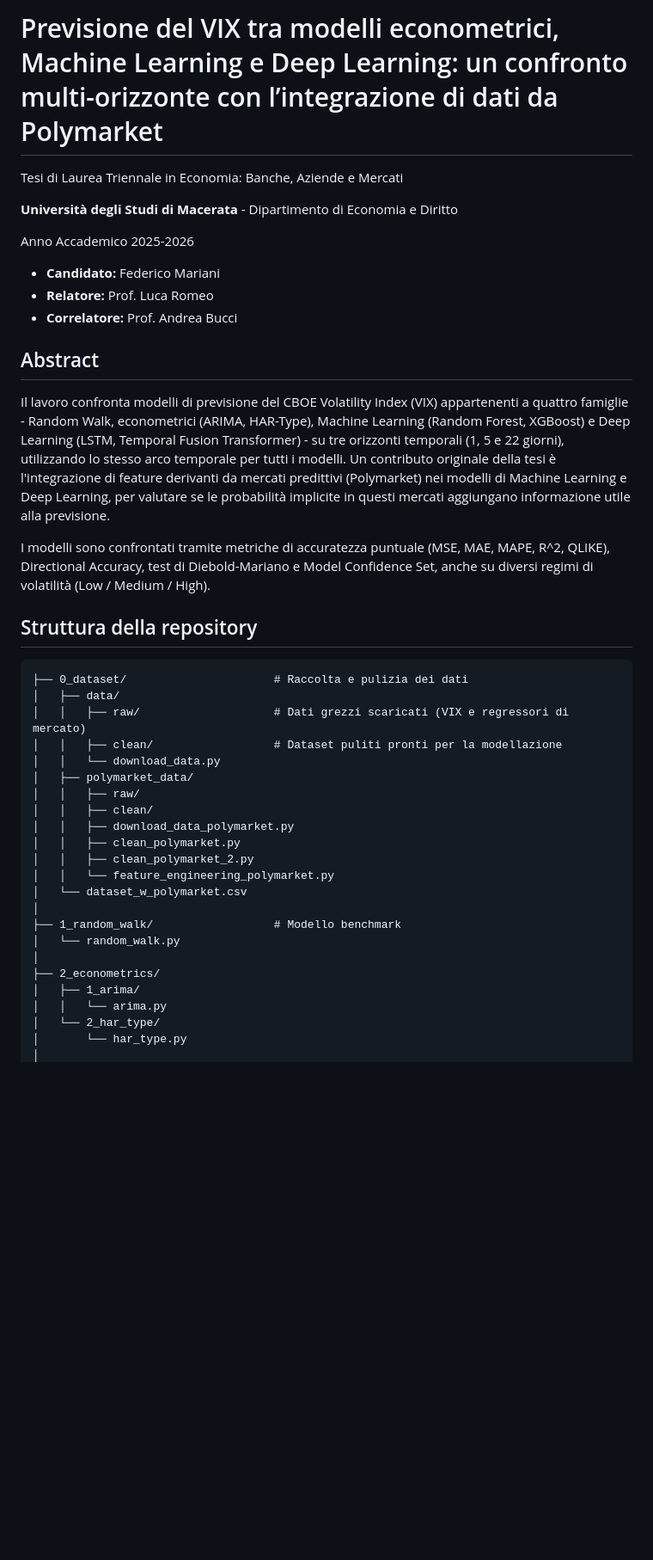
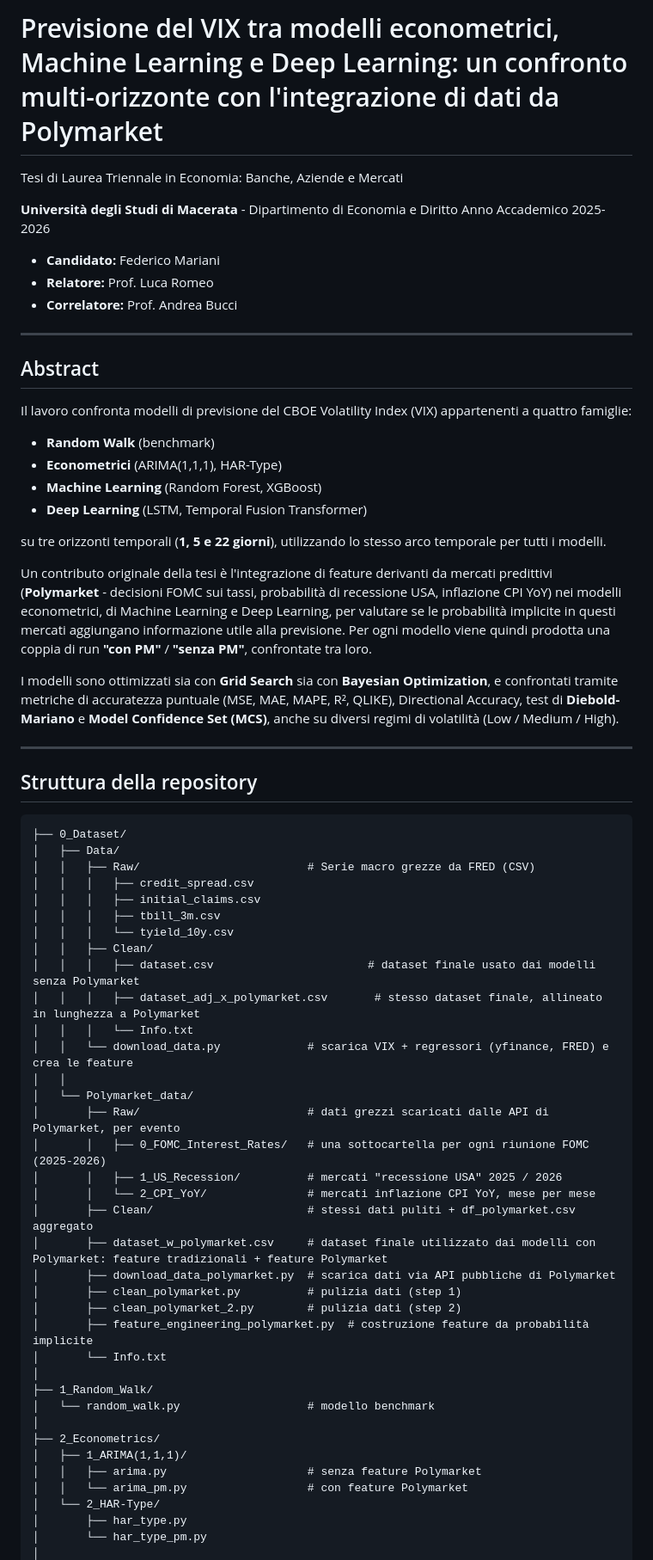
Before and after one commit to federicomariani/VIX-forecasting-econometric-ML-DL-Polymarket, a Markdown page: README.md, the part around one of its changes. Shown at 86% size. Rendered like a GitHub page; blank space fills up the shorter version.

````diff
--- a/README.md
+++ b/README.md
@@ -1,52 +1,70 @@
-# Previsione del VIX tra modelli econometrici, Machine Learning e Deep Learning: un confronto multi-orizzonte con l’integrazione di dati da Polymarket
+# Previsione del VIX tra modelli econometrici, Machine Learning e Deep Learning: un confronto multi-orizzonte con l'integrazione di dati da Polymarket
+
 Tesi di Laurea Triennale in Economia: Banche, Aziende e Mercati
 
 **Università degli Studi di Macerata** - Dipartimento di Economia e Diritto
-
 Anno Accademico 2025-2026
 
 - **Candidato:** Federico Mariani
 - **Relatore:** Prof. Luca Romeo
 - **Correlatore:** Prof. Andrea Bucci
 
+---
+
 ## Abstract
 
-Il lavoro confronta modelli di previsione del CBOE Volatility Index (VIX) appartenenti
-a quattro famiglie - Random Walk, econometrici (ARIMA, HAR-Type), Machine Learning
-(Random Forest, XGBoost) e Deep Learning (LSTM, Temporal Fusion Transformer) - su tre
-orizzonti temporali (1, 5 e 22 giorni), utilizzando lo stesso arco temporale per tutti
-i modelli. Un contributo originale della tesi è l'integrazione di feature derivanti da
-mercati predittivi (Polymarket) nei modelli di Machine Learning e Deep Learning, per
-valutare se le probabilità implicite in questi mercati aggiungano informazione utile
-alla previsione.
+Il lavoro confronta modelli di previsione del CBOE Volatility Index (VIX) appartenenti a quattro famiglie:
 
-I modelli sono confrontati tramite metriche di accuratezza puntuale (MSE, MAE, MAPE, R^2, QLIKE),
-Directional Accuracy, test di Diebold-Mariano e Model Confidence Set, anche su diversi
-regimi di volatilità (Low / Medium / High).
+- **Random Walk** (benchmark)
+- **Econometrici** (ARIMA(1,1,1), HAR-Type)
+- **Machine Learning** (Random Forest, XGBoost)
+- **Deep Learning** (LSTM, Temporal Fusion Transformer)
+
+su tre orizzonti temporali (**1, 5 e 22 giorni**), utilizzando lo stesso arco temporale per tutti i modelli.
+
+Un contributo originale della tesi è l'integrazione di feature derivanti da mercati predittivi (**Polymarket** - decisioni FOMC sui tassi, probabilità di recessione USA, inflazione CPI YoY) nei modelli econometrici, di Machine Learning e Deep Learning, per valutare se le probabilità implicite in questi mercati aggiungano informazione utile alla previsione. Per ogni modello viene quindi prodotta una coppia di run **"con PM"** / **"senza PM"**, confrontate tra loro.
+
+I modelli sono ottimizzati sia con **Grid Search** sia con **Bayesian Optimization**, e confrontati tramite metriche di accuratezza puntuale (MSE, MAE, MAPE, R², QLIKE), Directional Accuracy, test di **Diebold-Mariano** e **Model Confidence Set (MCS)**, anche su diversi regimi di volatilità (Low / Medium / High).
+
+---
 
 ## Struttura della repository
 
 ```
-├── 0_dataset/                      # Raccolta e pulizia dei dati
-│   ├── data/
-│   │   ├── raw/                    # Dati grezzi scaricati (VIX e regressori di mercato)
-│   │   ├── clean/                  # Dataset puliti pronti per la modellazione
-│   │   └── download_data.py
-│   ├── polymarket_data/
-│   │   ├── raw/
-│   │   ├── clean/
-│   │   ├── download_data_polymarket.py
-│   │   ├── clean_polymarket.py
-│   │   ├── clean_polymarket_2.py
-│   │   └── feature_engineering_polymarket.py
-│   └── dataset_w_polymarket.csv
+├── 0_Dataset/
+│   ├── Data/
+│   │   ├── Raw/                         # Serie macro grezze da FRED (CSV)
+│   │   │   ├── credit_spread.csv
+│   │   │   ├── initial_claims.csv
+│   │   │   ├── tbill_3m.csv
+│   │   │   └── tyield_10y.csv
+│   │   ├── Clean/
+│   │   │   ├── dataset.csv                       # dataset finale usato dai modelli senza Polymarket
+│   │   │   ├── dataset_adj_x_polymarket.csv       # stesso dataset finale, allineato in lunghezza a Polymarket
+│   │   │   └── Info.txt
+│   │   └── download_data.py             # scarica VIX + regressori (yfinance, FRED) e crea le feature
+│   │
+│   └── Polymarket_data/
+│       ├── Raw/                         # dati grezzi scaricati dalle API di Polymarket, per evento
+│       │   ├── 0_FOMC_Interest_Rates/   # una sottocartella per ogni riunione FOMC (2025-2026)
+│       │   ├── 1_US_Recession/          # mercati "recessione USA" 2025 / 2026
+│       │   └── 2_CPI_YoY/               # mercati inflazione CPI YoY, mese per mese
+│       ├── Clean/                       # stessi dati puliti + df_polymarket.csv aggregato
+│       ├── dataset_w_polymarket.csv     # dataset finale utilizzato dai modelli con Polymarket: feature tradizionali + feature Polymarket
+│       ├── download_data_polymarket.py  # scarica dati via API pubbliche di Polymarket
+│       ├── clean_polymarket.py          # pulizia dati (step 1)
+│       ├── clean_polymarket_2.py        # pulizia dati (step 2)
+│       ├── feature_engineering_polymarket.py  # costruzione feature da probabilità implicite
+│       └── Info.txt
 │
-├── 1_random_walk/                  # Modello benchmark
-│   └── random_walk.py
+├── 1_Random_Walk/
+│   └── random_walk.py                   # modello benchmark
 │
-├── 2_econometrics/
-│   ├── 1_arima/
-│   │   └── arima.py
-│   └── 2_har_type/
-│       └── har_type.py
+├── 2_Econometrics/
+│   ├── 1_ARIMA(1,1,1)/
+│   │   ├── arima.py                     # senza feature Polymarket
+│   │   └── arima_pm.py                  # con feature Polymarket
+│   └── 2_HAR-Type/
+│       ├── har_type.py
+│       └── har_type_pm.py
 │
````
Also changed, not shown: other parts of README.md (+59 -25 lines).
